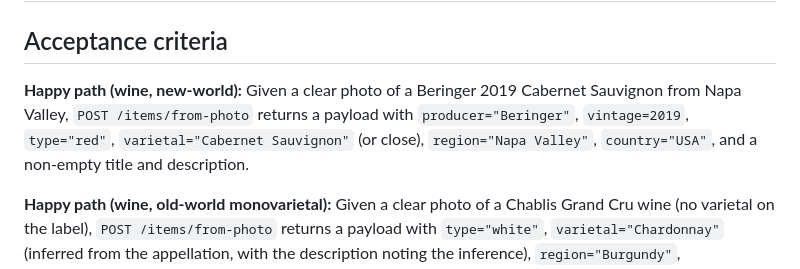
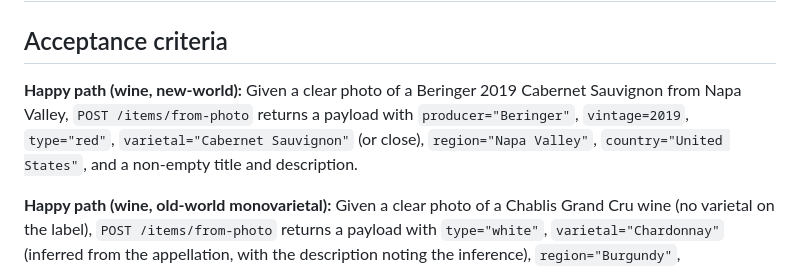
Before and after one commit to cillam/cellar_door, a Markdown page: SPEC.md, the part around the change. GitHub-like rendering.

Commit message:
Updated acceptance criteria in SPEC.md

```diff
--- a/SPEC.md
+++ b/SPEC.md
@@ -373,7 +373,7 @@ The resume endpoint additionally verifies that the paused graph's `user_id` (sto
 ## Acceptance criteria
 
 **Happy path (wine, new-world):**
-Given a clear photo of a Beringer 2019 Cabernet Sauvignon from Napa Valley, `POST /items/from-photo` returns a payload with `producer="Beringer"`, `vintage=2019`, `type="red"`, `varietal="Cabernet Sauvignon"` (or close), `region="Napa Valley"`, `country="USA"`, and a non-empty title and description.
+Given a clear photo of a Beringer 2019 Cabernet Sauvignon from Napa Valley, `POST /items/from-photo` returns a payload with `producer="Beringer"`, `vintage=2019`, `type="red"`, `varietal="Cabernet Sauvignon"` (or close), `region="Napa Valley"`, `country="United States"`, and a non-empty title and description.
 
 **Happy path (wine, old-world monovarietal):**
 Given a clear photo of a Chablis Grand Cru wine (no varietal on the label), `POST /items/from-photo` returns a payload with `type="white"`, `varietal="Chardonnay"` (inferred from the appellation, with the description noting the inference), `region="Burgundy"`, `appellation="Chablis Grand Cru"`, `country="France"`, and a non-empty title and description.
```
